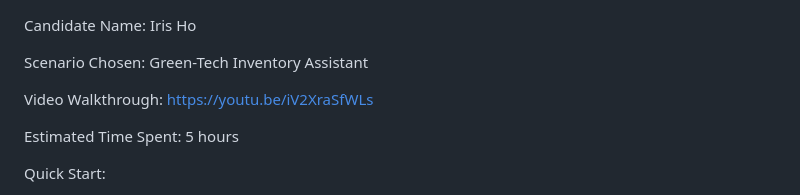
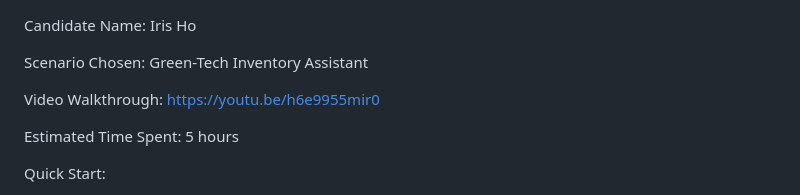
Before and after one commit to irisho27/Palo-Alto-Green-Tech-Inventory-Assistant, a Markdown page: README.md, the part around the change. GitHub-like rendering.

```diff
--- a/README.md
+++ b/README.md
@@ -2,7 +2,7 @@ Candidate Name: Iris Ho
 
 Scenario Chosen: Green-Tech Inventory Assistant
 
-Video Walkthrough: https://youtu.be/iV2XraSfWLs
+Video Walkthrough: https://youtu.be/h6e9955mir0
 
 Estimated Time Spent: 5 hours
 
```
